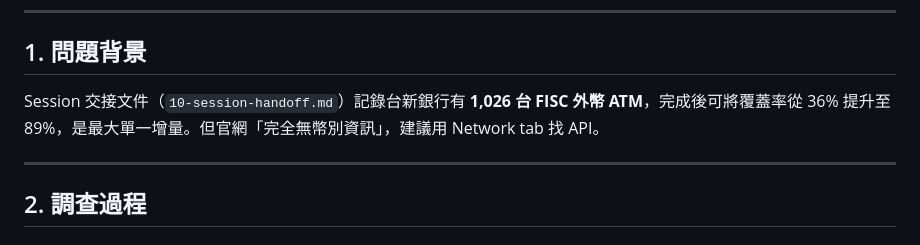
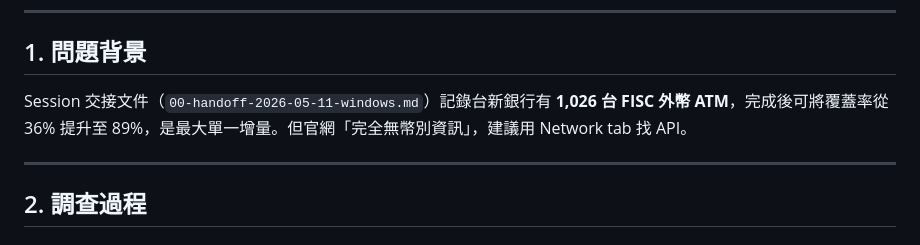
Before and after one commit to jill-chiou/tw-fx-atm, a Markdown page: docs/11-taishin-scraping.md, the part around the change. GitHub-like rendering.

```diff
--- a/docs/11-taishin-scraping.md
+++ b/docs/11-taishin-scraping.md
@@ -6,7 +6,7 @@
 
 ## 1. 問題背景
 
-Session 交接文件（`10-session-handoff.md`）記錄台新銀行有 **1,026 台 FISC 外幣 ATM**，完成後可將覆蓋率從 36% 提升至 89%，是最大單一增量。但官網「完全無幣別資訊」，建議用 Network tab 找 API。
+Session 交接文件（`00-handoff-2026-05-11-windows.md`）記錄台新銀行有 **1,026 台 FISC 外幣 ATM**，完成後可將覆蓋率從 36% 提升至 89%，是最大單一增量。但官網「完全無幣別資訊」，建議用 Network tab 找 API。
 
 ---
 
```
Also changed, not shown: docs/00-handoff-2026-05-08-mac.md (deleted, +0 -119 lines), docs/00-handoff-2026-05-11-windows.md (renamed from docs/10-session-handoff.md).
